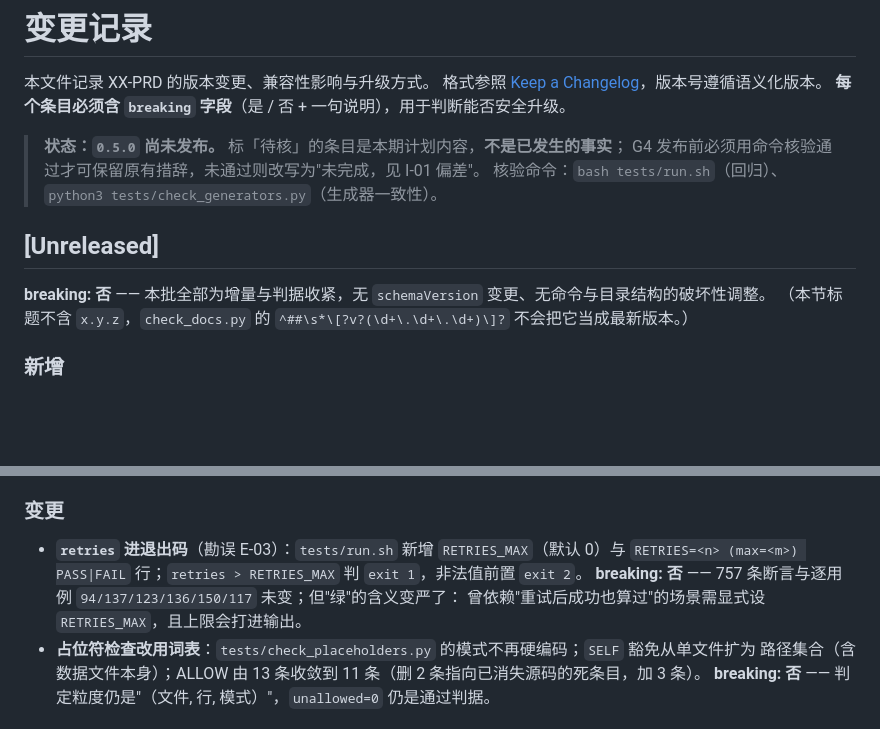
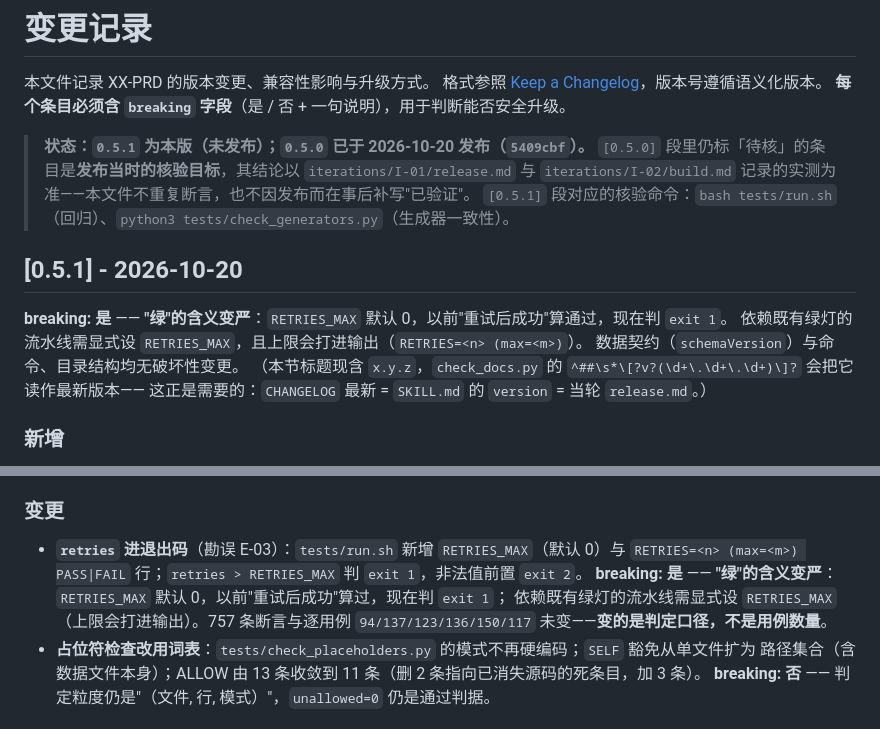
Before and after one commit to jiujiume81/XX-PRD, a Markdown page: CHANGELOG.md, 2 parts joined by grey strips. Drawn GitHub-style; blank space fills up the shorter version.

Commit message:
release: 0.5.1（S6 版本号定稿）
- SKILL.md: version 0.5.0 → 0.5.1
- CHANGELOG.md: [Unreleased] → [0.5.1] - 2026-10-20；breaking 由「否」改为「是」

breaking 是实质口径变化，不是文案收紧：RETRIES_MAX 默认 0，以前"重试后成功"算通过，
现在判 exit 1；依赖既有绿灯的流水线需显式设 RETRIES_MAX，上限会打进输出
（RETRIES=<n> (max=<m>)）。757 条断言与逐用例 94/137/123/136/150/117 未变，
变的是判定口径、不是用例数量。数据契约与命令、目录结构均无破坏性变更。

```diff
--- a/CHANGELOG.md
+++ b/CHANGELOG.md
@@ -4,14 +4,18 @@
 格式参照 [Keep a Changelog](https://keepachangelog.com/zh-CN/1.1.0/)，版本号遵循语义化版本。
 **每个条目必须含 `breaking` 字段**（是 / 否 + 一句说明），用于判断能否安全升级。
 
-> **状态：`0.5.0` 尚未发布。** 标「待核」的条目是本期计划内容，**不是已发生的事实**；
-> G4 发布前必须用命令核验通过才可保留原有措辞，未通过则改写为"未完成，见 I-01 偏差"。
-> 核验命令：`bash tests/run.sh`（回归）、`python3 tests/check_generators.py`（生成器一致性）。
+> **状态：`0.5.1` 为本版（未发布）；`0.5.0` 已于 2026-10-20 发布（`5409cbf`）。**
+> `[0.5.0]` 段里仍标「待核」的条目是**发布当时的核验目标**，其结论以 `iterations/I-01/release.md`
+> 与 `iterations/I-02/build.md` 记录的实测为准——本文件不重复断言，也不因发布而在事后补写"已验证"。
+> `[0.5.1]` 段对应的核验命令：`bash tests/run.sh`（回归）、`python3 tests/check_generators.py`（生成器一致性）。
 
-## [Unreleased]
+## [0.5.1] - 2026-10-20
 
-**breaking: 否** —— 本批全部为增量与判据收紧，无 `schemaVersion` 变更、无命令与目录结构的破坏性调整。
-（本节标题不含 `x.y.z`，`check_docs.py` 的 `^##\s*\[?v?(\d+\.\d+\.\d+)\]?` 不会把它当成最新版本。）
+**breaking: 是** —— **"绿"的含义变严**：`RETRIES_MAX` 默认 0，以前"重试后成功"算通过，现在判 `exit 1`。
+依赖既有绿灯的流水线需显式设 `RETRIES_MAX`，且上限会打进输出（`RETRIES=<n> (max=<m>)`）。
+数据契约（`schemaVersion`）与命令、目录结构均无破坏性变更。
+（本节标题现含 `x.y.z`，`check_docs.py` 的 `^##\s*\[?v?(\d+\.\d+\.\d+)\]?` 会把它读作最新版本——
+这正是需要的：`CHANGELOG` 最新 = `SKILL.md` 的 `version` = 当轮 `release.md`。）
 
 ### 新增
 
@@ -28,8 +32,9 @@
 
 - **`retries` 进退出码**（勘误 E-03）：`tests/run.sh` 新增 `RETRIES_MAX`（默认 0）与
   `RETRIES=<n> (max=<m>) PASS|FAIL` 行；`retries > RETRIES_MAX` 判 `exit 1`，非法值前置 `exit 2`。
-  **breaking: 否** —— 757 条断言与逐用例 `94/137/123/136/150/117` 未变；但"绿"的含义变严了：
-  曾依赖"重试后成功也算过"的场景需显式设 `RETRIES_MAX`，且上限会打进输出。
+  **breaking: 是** —— **"绿"的含义变严**：`RETRIES_MAX` 默认 0，以前"重试后成功"算过，现在判 `exit 1`；
+  依赖既有绿灯的流水线需显式设 `RETRIES_MAX`（上限会打进输出）。757 条断言与逐用例
+  `94/137/123/136/150/117` 未变——**变的是判定口径，不是用例数量**。
 - **占位符检查改用词表**：`tests/check_placeholders.py` 的模式不再硬编码；`SELF` 豁免从单文件扩为
   路径集合（含数据文件本身）；ALLOW 由 13 条收敛到 11 条（删 2 条指向已消失源码的死条目，加 3 条）。
   **breaking: 否** —— 判定粒度仍是"（文件, 行, 模式）"，`unallowed=0` 仍是通过判据。
```
Also changed, not shown: SKILL.md (+1 -1 lines).
